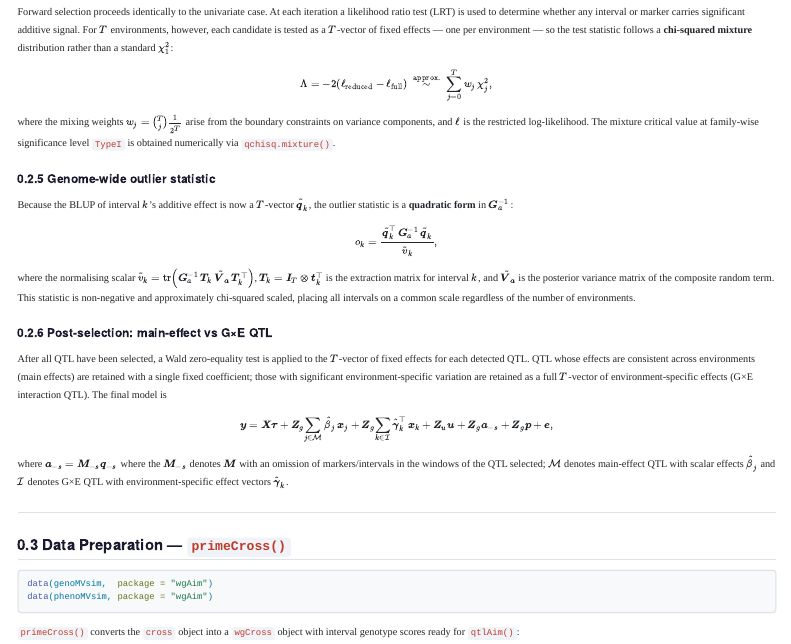
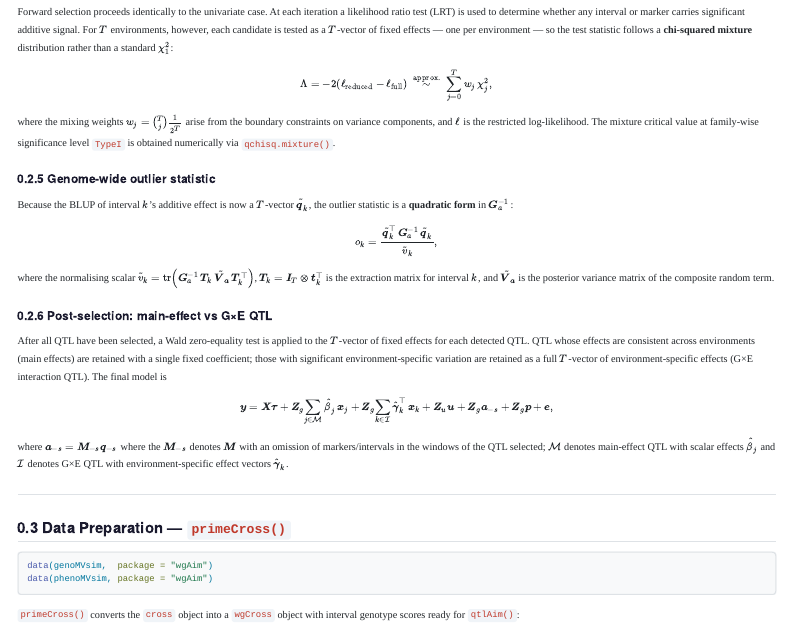
Before and after one commit to DrJ001/wgaim, a Quarto document (vignettes/qtlAim_mv_pipeline.qmd): the page in a window 1100 px wide, from 1200 px down. Rendered offline with R 4.5, knitr and Pandoc in place of Quarto, with nearby package versions; menus at the side of the page are left out.

```diff
--- a/vignettes/qtlAim_mv_pipeline.qmd
+++ b/vignettes/qtlAim_mv_pipeline.qmd
@@ -209,9 +209,7 @@
 $\boldsymbol{T}_k = \boldsymbol{I}_T \otimes \boldsymbol{t}_k^\top$ is the
 extraction matrix for interval $k$, and
 $\tilde{\boldsymbol{V}}_{\boldsymbol{a}}$ is the posterior variance matrix
-of the composite random term. This statistic is non-negative and
-approximately chi-squared scaled, placing all intervals on a common scale
-regardless of the number of environments.
+of the composite random term.
 
 ### Post-selection: main-effect vs G×E QTL
 
```
Also changed, not shown: R/wgAim-package.R (+2 -0 lines), vignettes/qtlAim_pipeline.qmd (+1 -1 lines), 4 other files.
